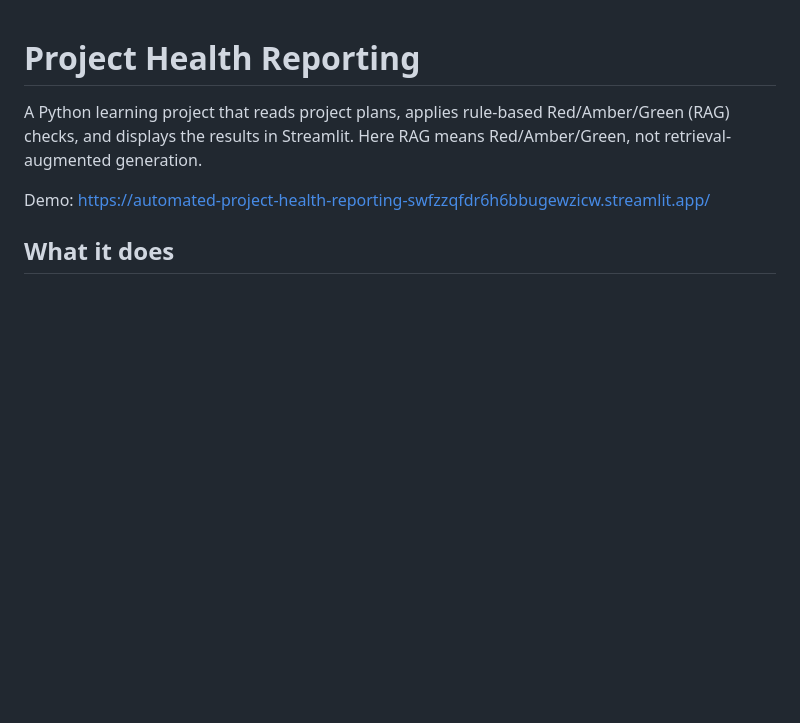
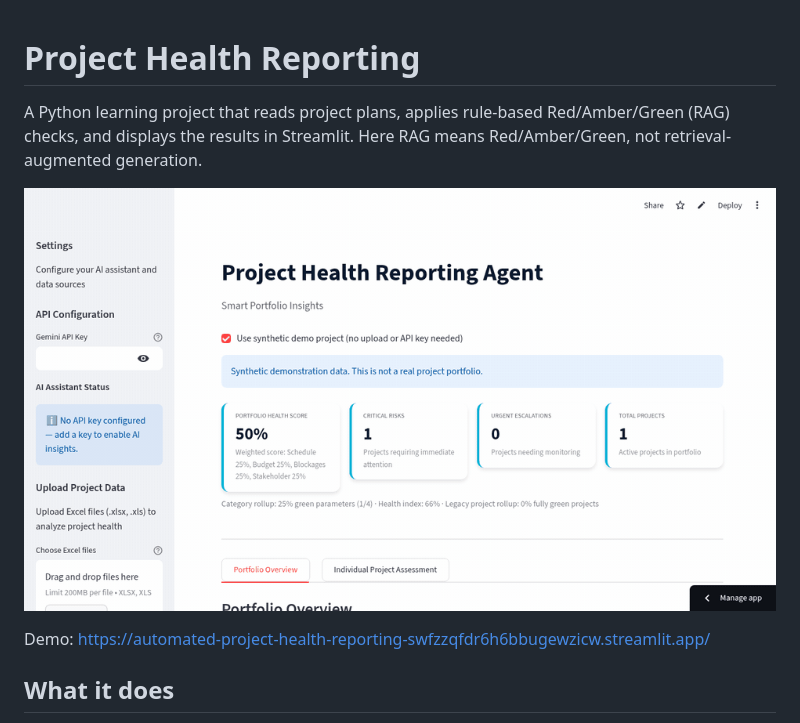
Before and after one commit to Prakruthi401/Automated-project-health-reporting, a Markdown page: README.md, the part around the change. Rendered like a GitHub page; pictures changed too: assets/health-app-demo.gif (added); blank space fills up the shorter version.

Commit message:
Add screen recording demo to README

```diff
--- a/README.md
+++ b/README.md
@@ -1,6 +1,8 @@
 # Project Health Reporting
 
 A Python learning project that reads project plans, applies rule-based Red/Amber/Green (RAG) checks, and displays the results in Streamlit. Here RAG means Red/Amber/Green, not retrieval-augmented generation.
+
+![Project health reporting demo](assets/health-app-demo.gif)
 
 Demo: https://automated-project-health-reporting-swfzzqfdr6h6bbugewzicw.streamlit.app/
 
```
